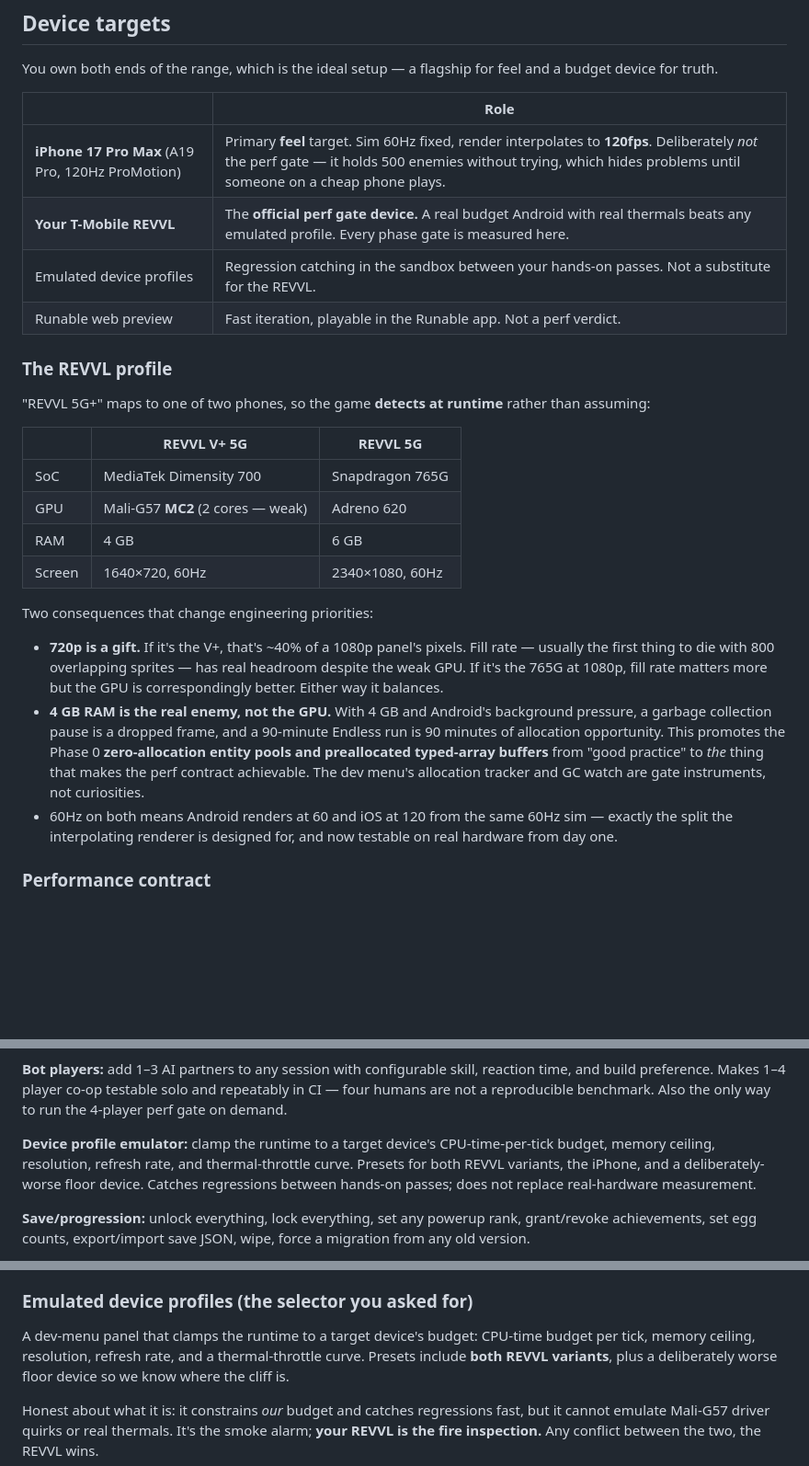
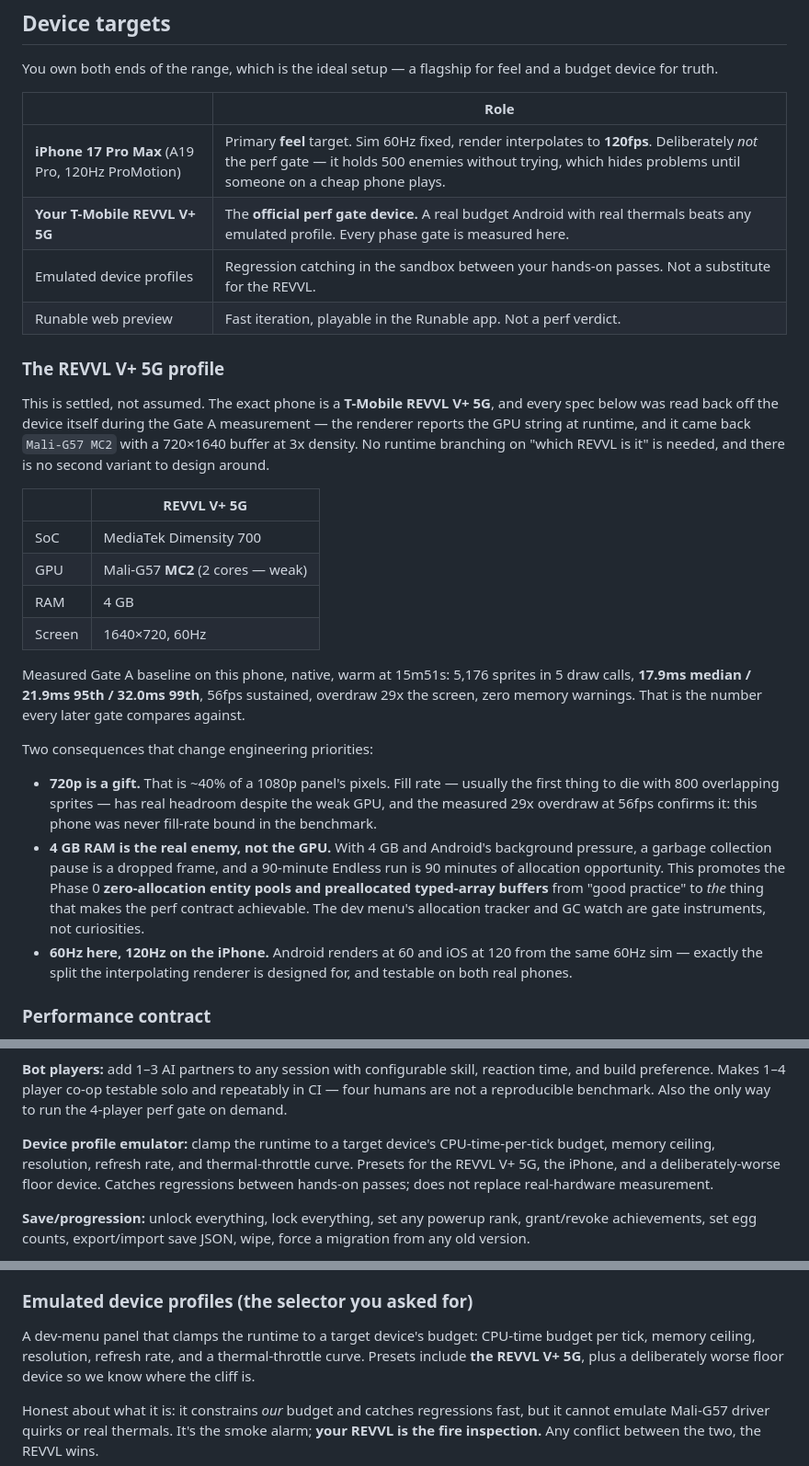
Before and after one commit to 2c2bhdhw9z-cell/nightreap-survivors, a Markdown page: plan.md, 3 parts joined by grey strips. Shown at 92% size. GitHub-like rendering; blank space fills up the shorter version.

Commit message:
plan.md: the perf gate device is a confirmed REVVL V+ 5G, not one of two guesses

```diff
--- a/plan.md
+++ b/plan.md
@@ -156,33 +156,40 @@ truth.
 | | Role |
 |---|---|
 | **iPhone 17 Pro Max** (A19 Pro, 120Hz ProMotion) | Primary **feel** target. Sim 60Hz fixed, render interpolates to **120fps**. Deliberately *not* the perf gate — it holds 500 enemies without trying, which hides problems until someone on a cheap phone plays. |
-| **Your T-Mobile REVVL** | The **official perf gate device.** A real budget Android with real thermals beats any emulated profile. Every phase gate is measured here. |
+| **Your T-Mobile REVVL V+ 5G** | The **official perf gate device.** A real budget Android with real thermals beats any emulated profile. Every phase gate is measured here. |
 | Emulated device profiles | Regression catching in the sandbox between your hands-on passes. Not a substitute for the REVVL. |
 | Runable web preview | Fast iteration, playable in the Runable app. Not a perf verdict. |
 
-### The REVVL profile
+### The REVVL V+ 5G profile
 
-"REVVL 5G+" maps to one of two phones, so the game **detects at runtime** rather than assuming:
+This is settled, not assumed. The exact phone is a **T-Mobile REVVL V+ 5G**, and every spec below was
+read back off the device itself during the Gate A measurement — the renderer reports the GPU string at
+runtime, and it came back `Mali-G57 MC2` with a 720×1640 buffer at 3x density. No runtime branching on
+"which REVVL is it" is needed, and there is no second variant to design around.
 
-| | REVVL V+ 5G | REVVL 5G |
-|---|---|---|
-| SoC | MediaTek Dimensity 700 | Snapdragon 765G |
-| GPU | Mali-G57 **MC2** (2 cores — weak) | Adreno 620 |
-| RAM | 4 GB | 6 GB |
-| Screen | 1640×720, 60Hz | 2340×1080, 60Hz |
+| | REVVL V+ 5G |
+|---|---|
+| SoC | MediaTek Dimensity 700 |
+| GPU | Mali-G57 **MC2** (2 cores — weak) |
+| RAM | 4 GB |
+| Screen | 1640×720, 60Hz |
+
+Measured Gate A baseline on this phone, native, warm at 15m51s: 5,176 sprites in 5 draw calls,
+**17.9ms median / 21.9ms 95th / 32.0ms 99th**, 56fps sustained, overdraw 29x the screen, zero memory
+warnings. That is the number every later gate compares against.
 
 Two consequences that change engineering priorities:
 
-- **720p is a gift.** If it's the V+, that's ~40% of a 1080p panel's pixels. Fill rate — usually the
-  first thing to die with 800 overlapping sprites — has real headroom despite the weak GPU. If it's the
-  765G at 1080p, fill rate matters more but the GPU is correspondingly better. Either way it balances.
+- **720p is a gift.** That is ~40% of a 1080p panel's pixels. Fill rate — usually the first thing to
+  die with 800 overlapping sprites — has real headroom despite the weak GPU, and the measured 29x
+  overdraw at 56fps confirms it: this phone was never fill-rate bound in the benchmark.
 - **4 GB RAM is the real enemy, not the GPU.** With 4 GB and Android's background pressure, a garbage
   collection pause is a dropped frame, and a 90-minute Endless run is 90 minutes of allocation
   opportunity. This promotes the Phase 0 **zero-allocation entity pools and preallocated typed-array
   buffers** from "good practice" to *the* thing that makes the perf contract achievable. The dev menu's
   allocation tracker and GC watch are gate instruments, not curiosities.
-- 60Hz on both means Android renders at 60 and iOS at 120 from the same 60Hz sim — exactly the split
-  the interpolating renderer is designed for, and now testable on real hardware from day one.
+- **60Hz here, 120Hz on the iPhone.** Android renders at 60 and iOS at 120 from the same 60Hz sim —
+  exactly the split the interpolating renderer is designed for, and testable on both real phones.
 
 ### Performance contract
 
@@ -463,7 +470,7 @@ build preference. Makes 1–4 player co-op testable solo and repeatably in CI
 reproducible benchmark. Also the only way to run the 4-player perf gate on demand.
 
 **Device profile emulator:** clamp the runtime to a target device's CPU-time-per-tick budget, memory
-ceiling, resolution, refresh rate, and thermal-throttle curve. Presets for both REVVL variants, the
+ceiling, resolution, refresh rate, and thermal-throttle curve. Presets for the REVVL V+ 5G, the
 iPhone, and a deliberately-worse floor device. Catches regressions between hands-on passes; does not
 replace real-hardware measurement.
 
@@ -679,7 +686,7 @@ You said both, so:
 ### Emulated device profiles (the selector you asked for)
 
 A dev-menu panel that clamps the runtime to a target device's budget: CPU-time budget per tick, memory
-ceiling, resolution, refresh rate, and a thermal-throttle curve. Presets include **both REVVL variants**,
+ceiling, resolution, refresh rate, and a thermal-throttle curve. Presets include **the REVVL V+ 5G**,
 plus a deliberately worse floor device so we know where the cliff is.
 
 Honest about what it is: it constrains *our* budget and catches regressions fast, but it cannot emulate
```
